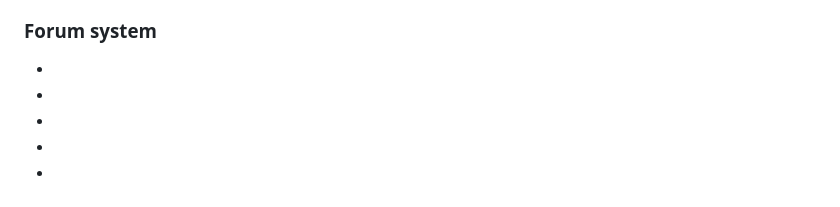
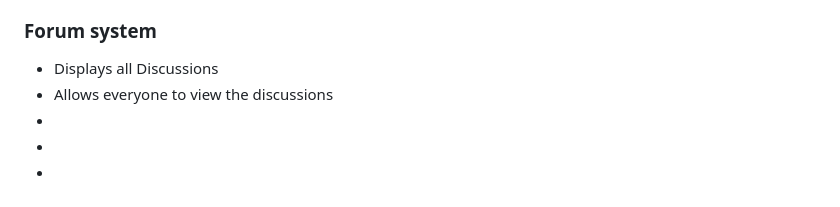
Before and after one commit to JaspJaspJasp/RecipeCloud-WAD, a Markdown page: README.md, the part around the change. GitHub-like rendering.

```diff
--- a/README.md
+++ b/README.md
@@ -83,8 +83,8 @@ This project is built using Node.js, Express.js, MongoDB, and EJS, following the
 - Each recipe includes
   - Ingredients with checkboxes
 ### Forum system
--
--
+- Displays all Discussions
+- Allows everyone to view the discussions
 -
 -
 -
```
